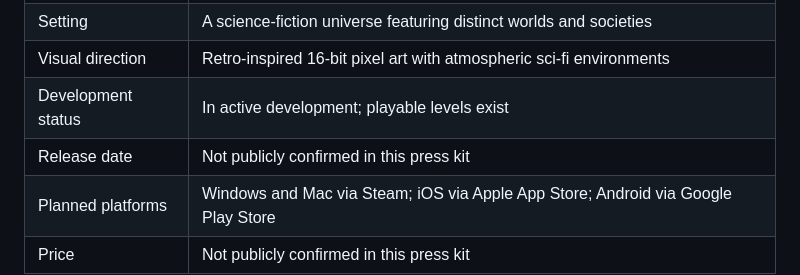
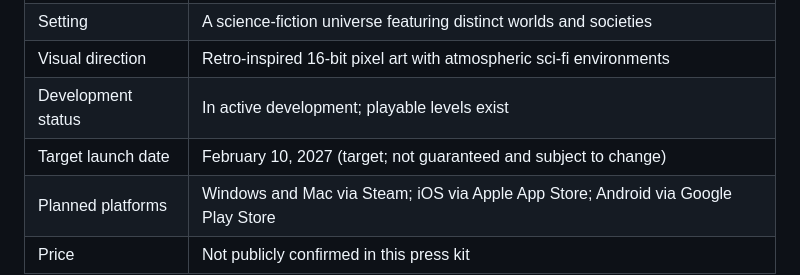
Before and after one commit to isha-arjun/neonaetherlandingpage, a Markdown page: press-kit.md, the part around the change. Drawn GitHub-style.

Commit message:
Align public guide facts and target date

```diff
--- a/press-kit.md
+++ b/press-kit.md
@@ -14,7 +14,7 @@
 | Setting | A science-fiction universe featuring distinct worlds and societies |
 | Visual direction | Retro-inspired 16-bit pixel art with atmospheric sci-fi environments |
 | Development status | In active development; playable levels exist |
-| Release date | Not publicly confirmed in this press kit |
+| Target launch date | February 10, 2027 (target; not guaranteed and subject to change) |
 | Planned platforms | Windows and Mac via Steam; iOS via Apple App Store; Android via Google Play Store |
 | Price | Not publicly confirmed in this press kit |
 
```
